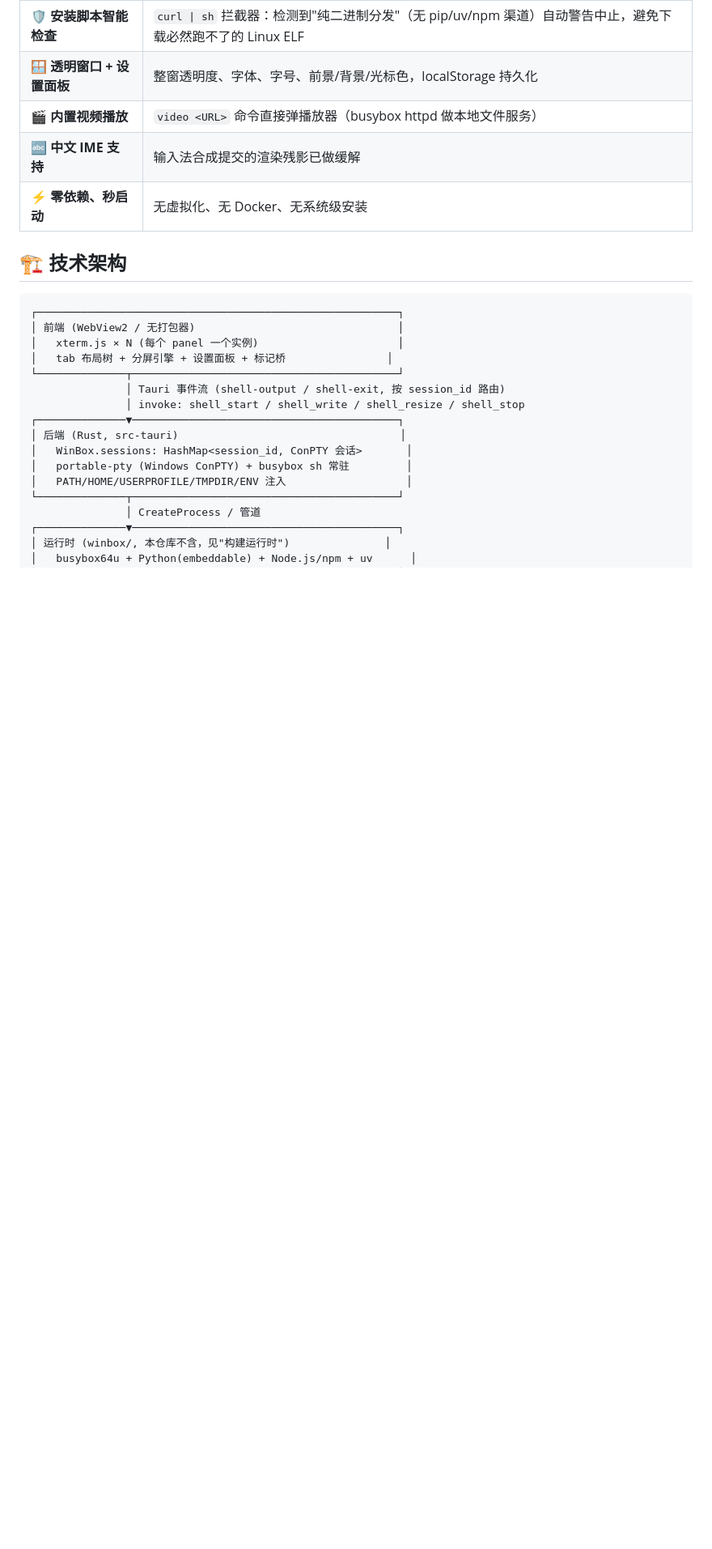
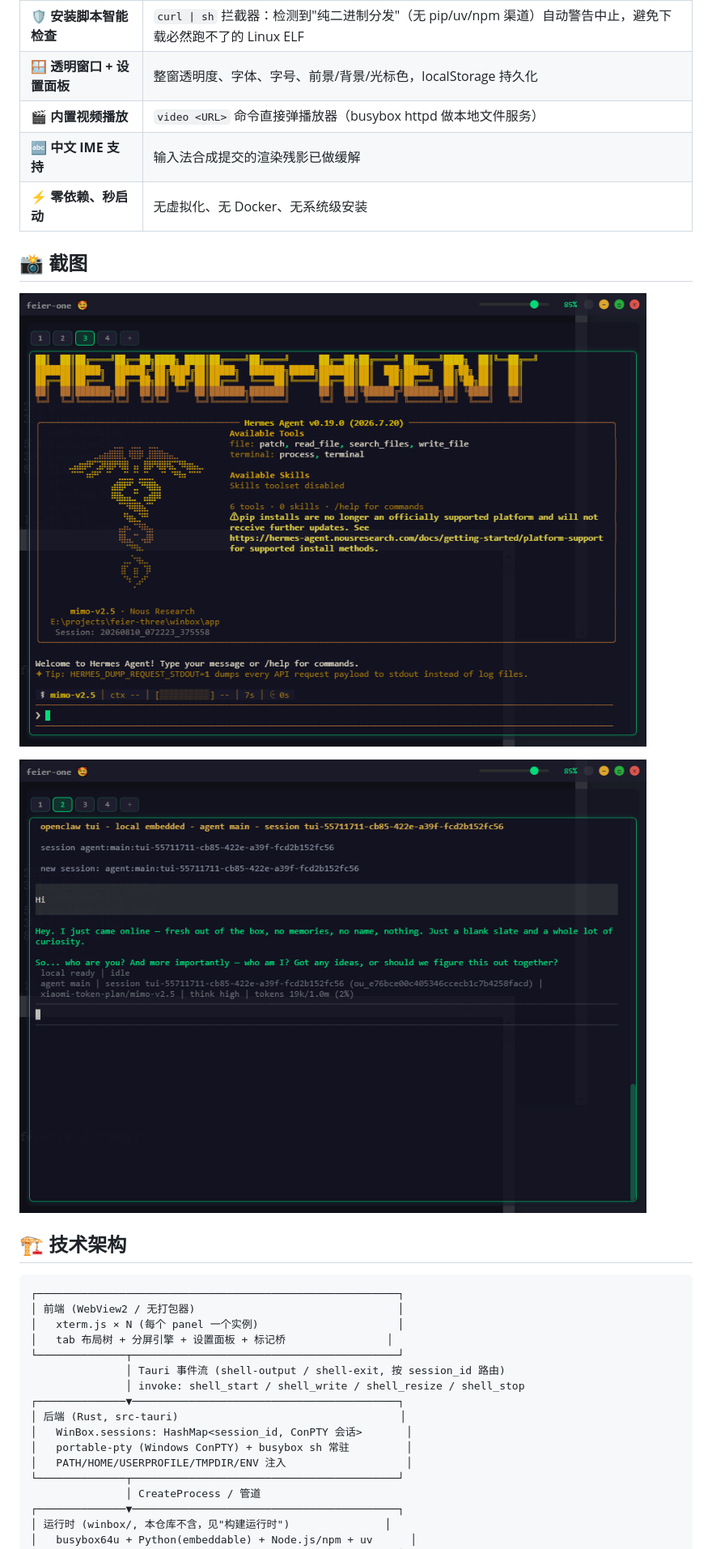
Before and after one commit to liujun2051/tinux, a Markdown page: README.md, the part around the change. Shown at 81% size. GitHub-like rendering; pictures changed too: screenshots/111.png (added), screenshots/222.png (added); blank space fills up the shorter version.

Commit message:
add screenshots to README

```diff
--- a/README.md
+++ b/README.md
@@ -27,6 +27,12 @@ feier-three 是一个基于 **Tauri + ConPTY + xterm.js** 的终端应用。它
 | 🎬 **内置视频播放** | `video <URL>` 命令直接弹播放器（busybox httpd 做本地文件服务） |
 | 🔤 **中文 IME 支持** | 输入法合成提交的渲染残影已做缓解 |
 | ⚡ **零依赖、秒启动** | 无虚拟化、无 Docker、无系统级安装 |
+
+## 📸 截图
+
+![界面截图 1](screenshots/111.png)
+
+![界面截图 2](screenshots/222.png)
 
 ## 🏗️ 技术架构
 
```
